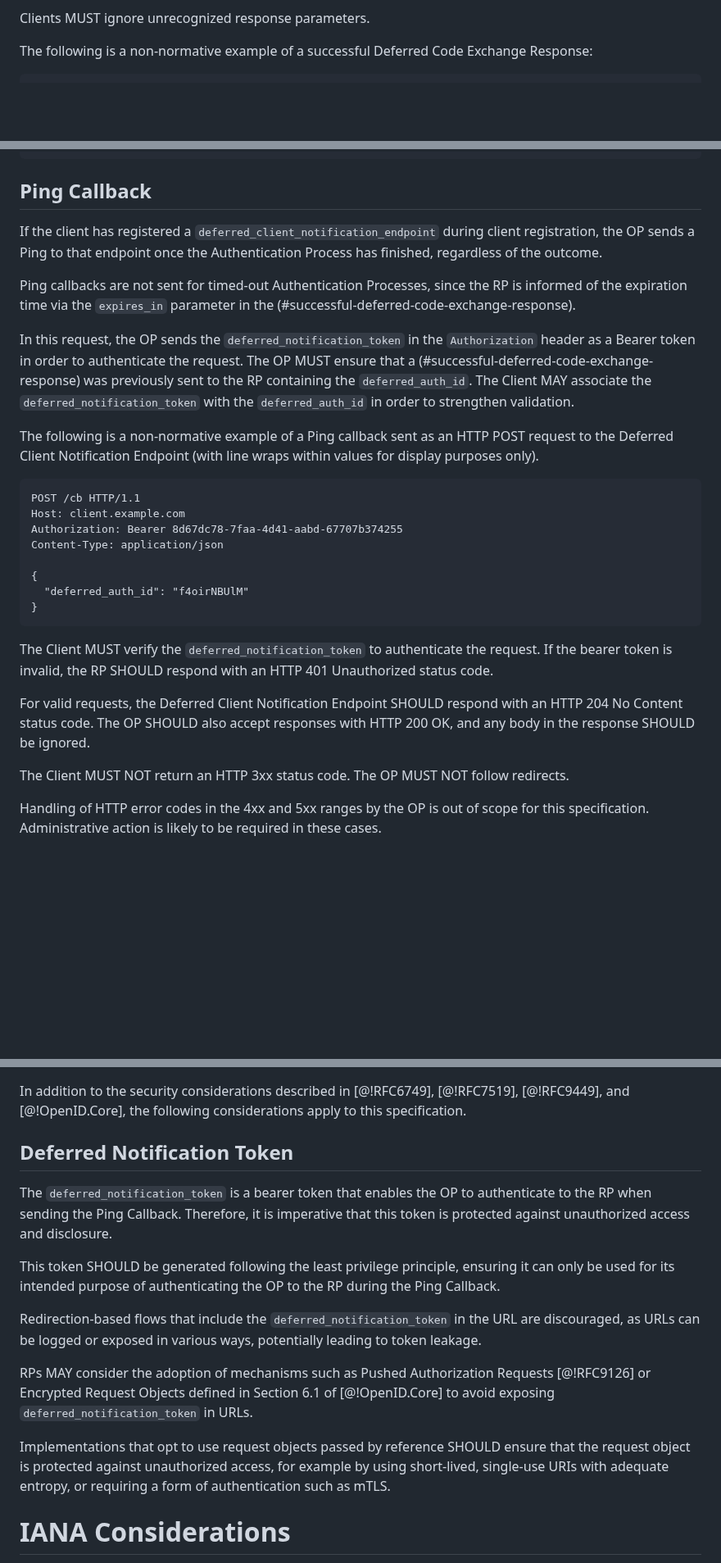
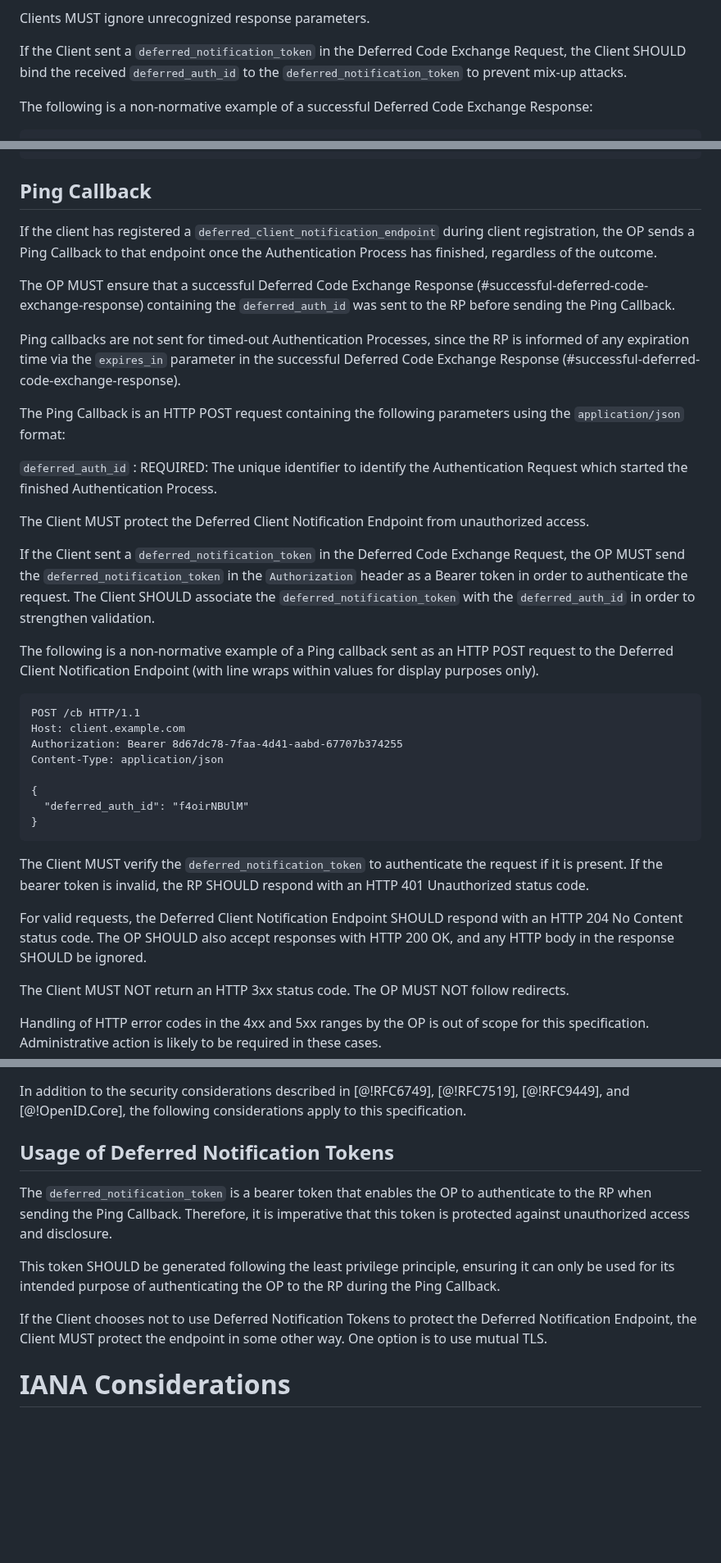
Before and after one commit to gniero/oidc-dtr-resources, a Markdown page: openid-deferred-token-response-1_0.md, 3 parts joined by grey strips. Shown at 82% size. Drawn GitHub-style; blank space fills up the shorter version.

Commit message:
Clarify usage of deferred notification token.
Clarifies that:
1. It is optional to use, and some other form of protection can
be used instead.
2. It should be sent to the OP with the code exchange request.
3. Clients SHOULD bind it to the auth_id received after the code
exchange.

````diff
--- a/openid-deferred-token-response-1_0.md
+++ b/openid-deferred-token-response-1_0.md
@@ -280,6 +283,8 @@ Once redeemed for a successful Deferred Code Exchange Response, the `deferred_co
 The OP MUST bind the public key used in DPoP proofs to `deferred_auth_id` when the Client is of type Public Client as defined in [@!RFC6749] and a DPoP proof is presented in the Deferred Code Exchange Request. Further interactions involving a `deferred_auth_id` MUST require a DPoP proof utilizing the same public key. This mechanism is similar to the binding of DPoP proofs to Refresh Tokens as described in [@!RFC9449, section 5].
 
 Clients MUST ignore unrecognized response parameters.
+
+If the Client sent a `deferred_notification_token` in the Deferred Code Exchange Request, the Client SHOULD bind the received `deferred_auth_id` to the `deferred_notification_token` to prevent mix-up attacks.
 
 The following is a non-normative example of a successful Deferred Code Exchange Response:
 
@@ -385,11 +390,21 @@ Cache-Control: no-store
 
 ## Ping Callback
 
-If the client has registered a `deferred_client_notification_endpoint` during client registration, the OP sends a Ping to that endpoint once the Authentication Process has finished, regardless of the outcome.
+If the client has registered a `deferred_client_notification_endpoint` during client registration, the OP sends a Ping Callback to that endpoint once the Authentication Process has finished, regardless of the outcome.
 
-Ping callbacks are not sent for timed-out Authentication Processes, since the RP is informed of the expiration time via the `expires_in` parameter in the (#successful-deferred-code-exchange-response).
+The OP MUST ensure that a successful Deferred Code Exchange Response (#successful-deferred-code-exchange-response) containing the `deferred_auth_id` was sent to the RP before sending the Ping Callback.
 
-In this request, the OP sends the `deferred_notification_token` in the `Authorization` header as a Bearer token in order to authenticate the request. The OP MUST ensure that a (#successful-deferred-code-exchange-response) was previously sent to the RP containing the `deferred_auth_id`. The Client MAY associate the `deferred_notification_token` with the `deferred_auth_id` in order to strengthen validation.
+Ping callbacks are not sent for timed-out Authentication Processes, since the RP is informed of any expiration time via the `expires_in` parameter in the successful Deferred Code Exchange Response (#successful-deferred-code-exchange-response).
+
+The Ping Callback is an HTTP POST request containing the following parameters using the `application/json` format:
+
+`deferred_auth_id`
+: REQUIRED: The unique identifier to identify the Authentication Request which started the finished Authentication Process.
+
+The Client MUST protect the Deferred Client Notification Endpoint from unauthorized access.
+
+If the Client sent a `deferred_notification_token` in the Deferred Code Exchange Request, the OP MUST send the `deferred_notification_token` in the `Authorization` header as a Bearer token in order to authenticate the request.
+The Client SHOULD associate the `deferred_notification_token` with the `deferred_auth_id` in order to strengthen validation.
 
 The following is a non-normative example of a Ping callback sent as an HTTP POST request to the Deferred Client Notification Endpoint (with line wraps within values for display purposes only).
 
@@ -404,9 +419,11 @@ Content-Type: application/json
 }
 ```
 
-The Client MUST verify the `deferred_notification_token` to authenticate the request. If the bearer token is invalid, the RP SHOULD respond with an HTTP 401 Unauthorized status code.
+The Client MUST verify the `deferred_notification_token` to authenticate the request if it is present.
+If the bearer token is invalid, the RP SHOULD respond with an HTTP 401 Unauthorized status code.
 
-For valid requests, the Deferred Client Notification Endpoint SHOULD respond with an HTTP 204 No Content status code. The OP SHOULD also accept responses with HTTP 200 OK, and any body in the response SHOULD be ignored.
+For valid requests, the Deferred Client Notification Endpoint SHOULD respond with an HTTP 204 No Content status code.
+The OP SHOULD also accept responses with HTTP 200 OK, and any HTTP body in the response SHOULD be ignored.
 
 The Client MUST NOT return an HTTP 3xx status code. The OP MUST NOT follow redirects.
 
@@ -523,17 +540,13 @@ The OP MAY accept Authentication Requests providing the response type value as `
 
 In addition to the security considerations described in [@!RFC6749], [@!RFC7519], [@!RFC9449], and [@!OpenID.Core], the following considerations apply to this specification.
 
-## Deferred Notification Token
-
+## Usage of Deferred Notification Tokens
 The `deferred_notification_token` is a bearer token that enables the OP to authenticate to the RP when sending the Ping Callback. Therefore, it is imperative that this token is protected against unauthorized access and disclosure.
 
 This token SHOULD be generated following the least privilege principle, ensuring it can only be used for its intended purpose of authenticating the OP to the RP during the Ping Callback.
 
-Redirection-based flows that include the `deferred_notification_token` in the URL are discouraged, as URLs can be logged or exposed in various ways, potentially leading to token leakage.
-
-RPs MAY consider the adoption of mechanisms such as Pushed Authorization Requests [@!RFC9126] or Encrypted Request Objects defined in Section 6.1 of [@!OpenID.Core] to avoid exposing `deferred_notification_token` in URLs.
-
-Implementations that opt to use request objects passed by reference SHOULD ensure that the request object is protected against unauthorized access, for example by using short-lived, single-use URIs with adequate entropy, or requiring a form of authentication such as mTLS.
+If the Client chooses not to use Deferred Notification Tokens to protect the Deferred Notification Endpoint, the Client MUST protect the endpoint in some other way.
+One option is to use mutual TLS.
 
 # IANA Considerations
 
````
Also changed, not shown: other parts of openid-deferred-token-response-1_0.md (+4 -1 lines).
